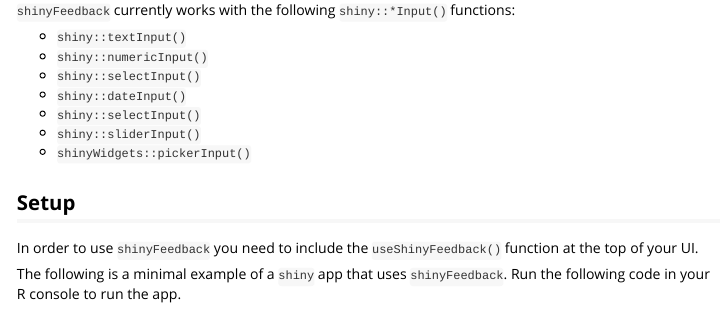
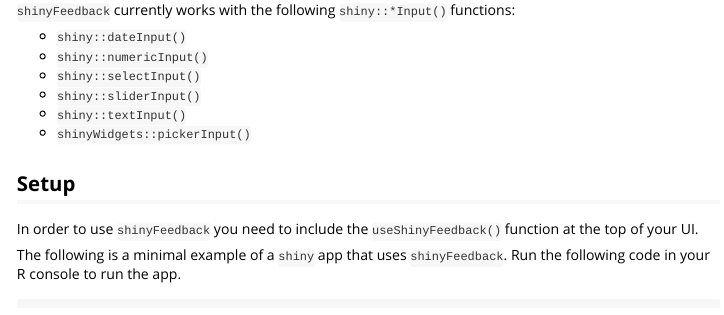
Before and after one commit to merlinoa/shinyFeedback, an R Markdown document (vignettes/shinyFeedback-intro.Rmd): the page in a window 1100 px wide, from 520 px down. Rendered offline with R 4.5, knitr and Pandoc, with nearby package versions.

Commit message:
removed duplicate `selectInput()` and arranged alphabetically

```diff
--- a/vignettes/shinyFeedback-intro.Rmd
+++ b/vignettes/shinyFeedback-intro.Rmd
@@ -17,12 +17,11 @@
 
 `shinyFeedback` currently works with the following `shiny::*Input()` functions:
 
-- `shiny::textInput()`
+- `shiny::dateInput()`
 - `shiny::numericInput()`
 - `shiny::selectInput()`
-- `shiny::dateInput()`
-- `shiny::selectInput()`
 - `shiny::sliderInput()`
+- `shiny::textInput()`
 - `shinyWidgets::pickerInput()`
 
 ## Setup
```
